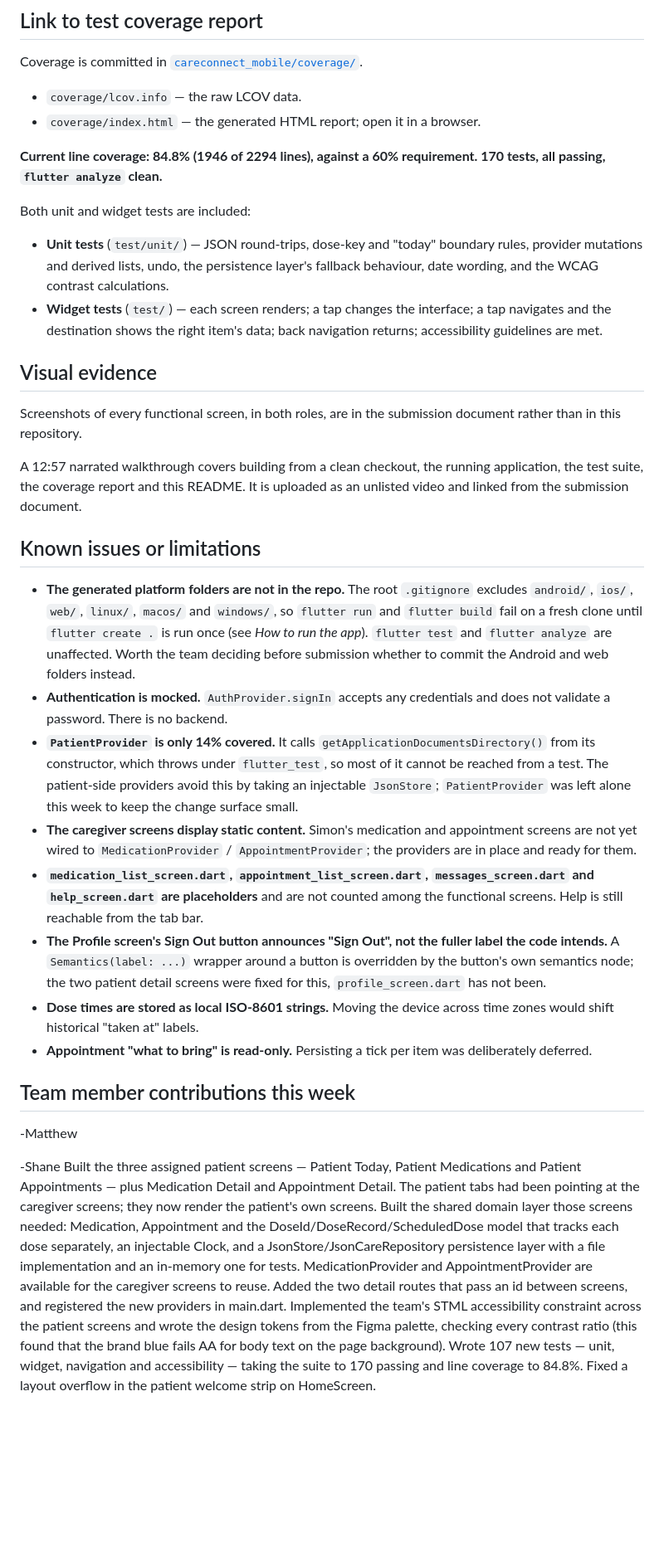
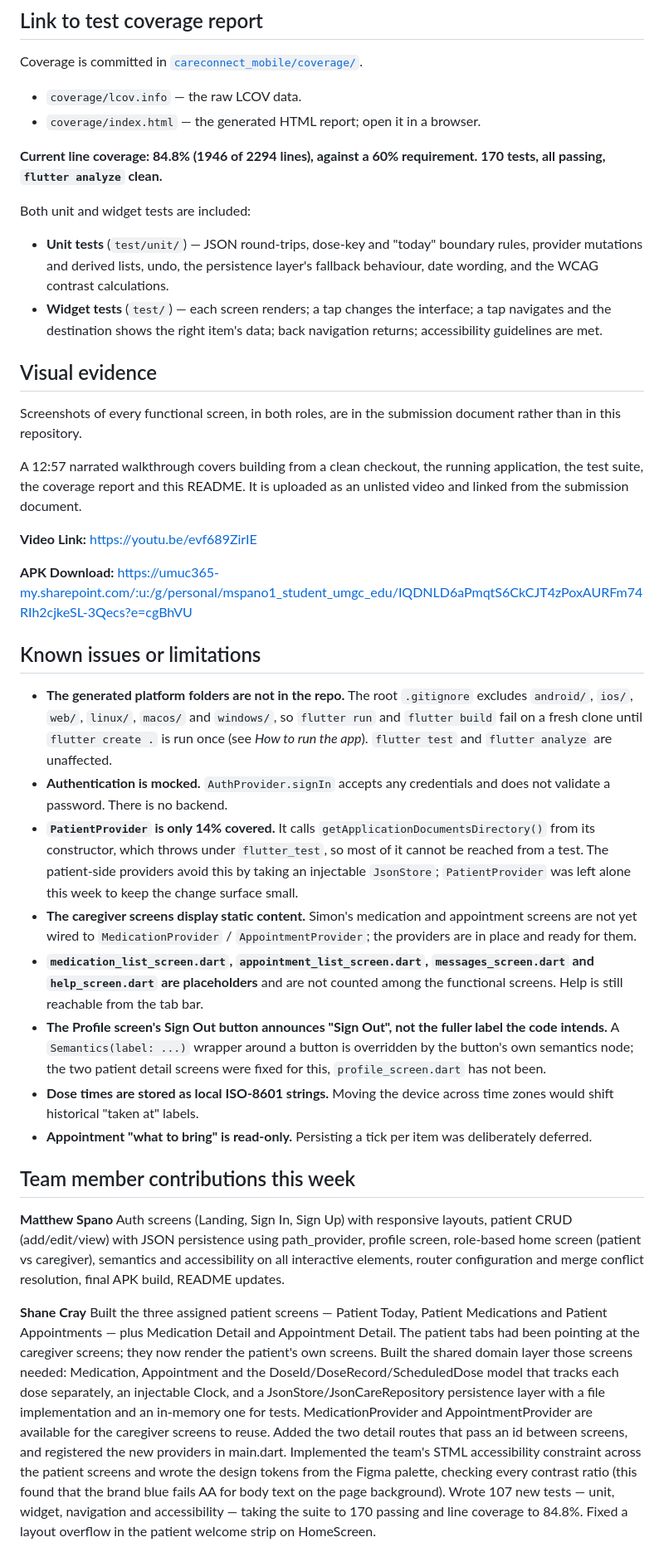
Before and after one commit to avarupter/swen661-devintel, a Markdown page: README.md, the part around one of its changes. Shown at 83% size. Drawn GitHub-style; blank space fills up the shorter version.

Commit message:
Update root README with contributions, video, and apk link

```diff
--- a/README.md
+++ b/README.md
@@ -339,82 +279,42 @@ genhtml coverage/lcov.info -o coverage    # optional HTML report
 
 Coverage is committed in [`careconnect_mobile/coverage/`](careconnect_mobile/coverage/).
 
-* `coverage/lcov.info` — the raw LCOV data.
-* `coverage/index.html` — the generated HTML report; open it in a browser.
+- `coverage/lcov.info` — the raw LCOV data.
+- `coverage/index.html` — the generated HTML report; open it in a browser.
 
-**Current line coverage: 84.8% (1946 of 2294 lines), against a 60%
-requirement. 170 tests, all passing, `flutter analyze` clean.**
+**Current line coverage: 84.8% (1946 of 2294 lines), against a 60% requirement. 170 tests, all passing, `flutter analyze` clean.**
 
 Both unit and widget tests are included:
 
-* **Unit tests** (`test/unit/`) — JSON round-trips, dose-key and "today"
-  boundary rules, provider mutations and derived lists, undo, the persistence
-  layer's fallback behaviour, date wording, and the WCAG contrast calculations.
-* **Widget tests** (`test/`) — each screen renders; a tap changes the interface;
-  a tap navigates and the destination shows the right item's data; back
-  navigation returns; accessibility guidelines are met.
+- **Unit tests** (`test/unit/`) — JSON round-trips, dose-key and "today" boundary rules, provider mutations and derived lists, undo, the persistence layer's fallback behaviour, date wording, and the WCAG contrast calculations.
+- **Widget tests** (`test/`) — each screen renders; a tap changes the interface; a tap navigates and the destination shows the right item's data; back navigation returns; accessibility guidelines are met.
 
 ## Visual evidence
 
-Screenshots of every functional screen, in both roles, are in the submission
-document rather than in this repository.
+Screenshots of every functional screen, in both roles, are in the submission document rather than in this repository.
 
-A 12:57 narrated walkthrough covers building from a clean checkout, the running
-application, the test suite, the coverage report and this README. It is uploaded
-as an unlisted video and linked from the submission document.
+A 12:57 narrated walkthrough covers building from a clean checkout, the running application, the test suite, the coverage report and this README. It is uploaded as an unlisted video and linked from the submission document.
+
+**Video Link:** https://youtu.be/evf689ZirIE
+
+**APK Download:** https://umuc365-my.sharepoint.com/:u:/g/personal/mspano1_student_umgc_edu/IQDNLD6aPmqtS6CkCJT4zPoxAURFm74RIh2cjkeSL-3Qecs?e=cgBhVU
 
 ## Known issues or limitations
 
-* **The generated platform folders are not in the repo.** The root
-  `.gitignore` excludes `android/`, `ios/`, `web/`, `linux/`, `macos/` and
-  `windows/`, so `flutter run` and `flutter build` fail on a fresh clone until
-  `flutter create .` is run once (see *How to run the app*). `flutter test` and
-  `flutter analyze` are unaffected. Worth the team deciding before submission
-  whether to commit the Android and web folders instead.
-* **Authentication is mocked.** `AuthProvider.signIn` accepts any credentials
-  and does not validate a password. There is no backend.
-* **`PatientProvider` is only 14% covered.** It calls
-  `getApplicationDocumentsDirectory()` from its constructor, which throws under
-  `flutter_test`, so most of it cannot be reached from a test. The patient-side
-  providers avoid this by taking an injectable `JsonStore`; `PatientProvider`
-  was left alone this week to keep the change surface small.
-* **The caregiver screens display static content.** Simon's medication and
-  appointment screens are not yet wired to `MedicationProvider` /
-  `AppointmentProvider`; the providers are in place and ready for them.
-* **`medication_list_screen.dart`, `appointment_list_screen.dart`,
-  `messages_screen.dart` and `help_screen.dart` are placeholders** and are not
-  counted among the functional screens. Help is still reachable from the tab bar.
-* **The Profile screen's Sign Out button announces "Sign Out", not the fuller
-  label the code intends.** A `Semantics(label: ...)` wrapper around a button is
-  overridden by the button's own semantics node; the two patient detail screens
-  were fixed for this, `profile_screen.dart` has not been.
-* **Dose times are stored as local ISO-8601 strings.** Moving the device across
-  time zones would shift historical "taken at" labels.
-* **Appointment "what to bring" is read-only.** Persisting a tick per item was
-  deliberately deferred.
+- **The generated platform folders are not in the repo.** The root `.gitignore` excludes `android/`, `ios/`, `web/`, `linux/`, `macos/` and `windows/`, so `flutter run` and `flutter build` fail on a fresh clone until `flutter create .` is run once (see *How to run the app*). `flutter test` and `flutter analyze` are unaffected.
+- **Authentication is mocked.** `AuthProvider.signIn` accepts any credentials and does not validate a password. There is no backend.
+- **`PatientProvider` is only 14% covered.** It calls `getApplicationDocumentsDirectory()` from its constructor, which throws under `flutter_test`, so most of it cannot be reached from a test. The patient-side providers avoid this by taking an injectable `JsonStore`; `PatientProvider` was left alone this week to keep the change surface small.
+- **The caregiver screens display static content.** Simon's medication and appointment screens are not yet wired to `MedicationProvider` / `AppointmentProvider`; the providers are in place and ready for them.
+- **`medication_list_screen.dart`, `appointment_list_screen.dart`, `messages_screen.dart` and `help_screen.dart` are placeholders** and are not counted among the functional screens. Help is still reachable from the tab bar.
+- **The Profile screen's Sign Out button announces "Sign Out", not the fuller label the code intends.** A `Semantics(label: ...)` wrapper around a button is overridden by the button's own semantics node; the two patient detail screens were fixed for this, `profile_screen.dart` has not been.
+- **Dose times are stored as local ISO-8601 strings.** Moving the device across time zones would shift historical "taken at" labels.
+- **Appointment "what to bring" is read-only.** Persisting a tick per item was deliberately deferred.
 
 ## Team member contributions this week
--Matthew
 
+**Matthew Spano**
+Auth screens (Landing, Sign In, Sign Up) with responsive layouts, patient CRUD (add/edit/view) with JSON persistence using path_provider, profile screen, role-based home screen (patient vs caregiver), semantics and accessibility on all interactive elements, router configuration and merge conflict resolution, final APK build, README updates.
 
--Shane
-    Built the three assigned patient screens — Patient Today, Patient Medications
-    and Patient Appointments — plus Medication Detail and Appointment Detail.
-    The patient tabs had been pointing at the caregiver screens; they now render
-    the patient's own screens.
-    Built the shared domain layer those screens needed: Medication, Appointment
-    and the DoseId/DoseRecord/ScheduledDose model that tracks each dose
-    separately, an injectable Clock, and a JsonStore/JsonCareRepository
-    persistence layer with a file implementation and an in-memory one for tests.
-    MedicationProvider and AppointmentProvider are available for the caregiver
-    screens to reuse.
-    Added the two detail routes that pass an id between screens, and registered
-    the new providers in main.dart.
-    Implemented the team's STML accessibility constraint across the patient
-    screens and wrote the design tokens from the Figma palette, checking every
-    contrast ratio (this found that the brand blue fails AA for body text on the
-    page background).
-    Wrote 107 new tests — unit, widget, navigation and accessibility — taking
-    the suite to 170 passing and line coverage to 84.8%.
-    Fixed a layout overflow in the patient welcome strip on HomeScreen.
+**Shane Cray**
+Built the three assigned patient screens — Patient Today, Patient Medications and Patient Appointments — plus Medication Detail and Appointment Detail. The patient tabs had been pointing at the caregiver screens; they now render the patient's own screens. Built the shared domain layer those screens needed: Medication, Appointment and the DoseId/DoseRecord/ScheduledDose model that tracks each dose separately, an injectable Clock, and a JsonStore/JsonCareRepository persistence layer with a file implementation and an in-memory one for tests. MedicationProvider and AppointmentProvider are available for the caregiver screens to reuse. Added the two detail routes that pass an id between screens, and registered the new providers in main.dart. Implemented the team's STML accessibility constraint across the patient screens and wrote the design tokens from the Figma palette, checking every contrast ratio (this found that the brand blue fails AA for body text on the page background). Wrote 107 new tests — unit, widget, navigation and accessibility — taking the suite to 170 passing and line coverage to 84.8%. Fixed a layout overflow in the patient welcome strip on HomeScreen.
 
```
Also changed, not shown: other parts of README.md (+43 -118 lines).
